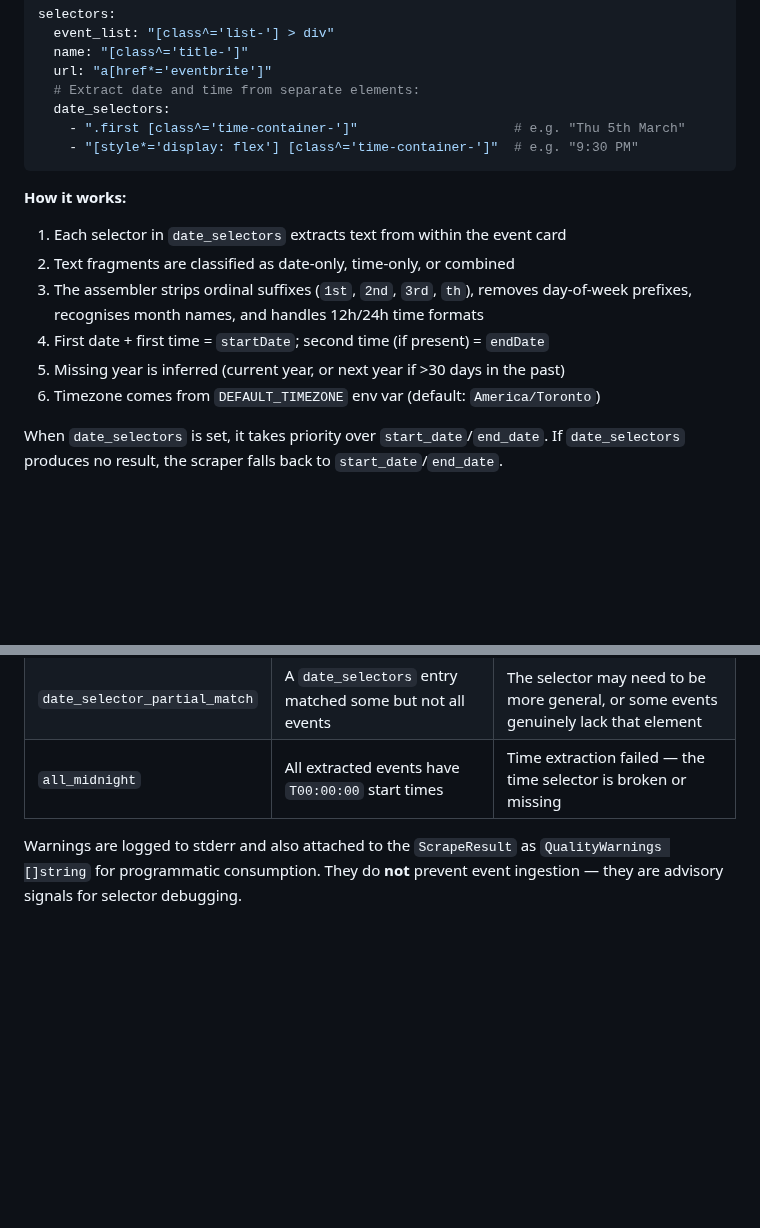
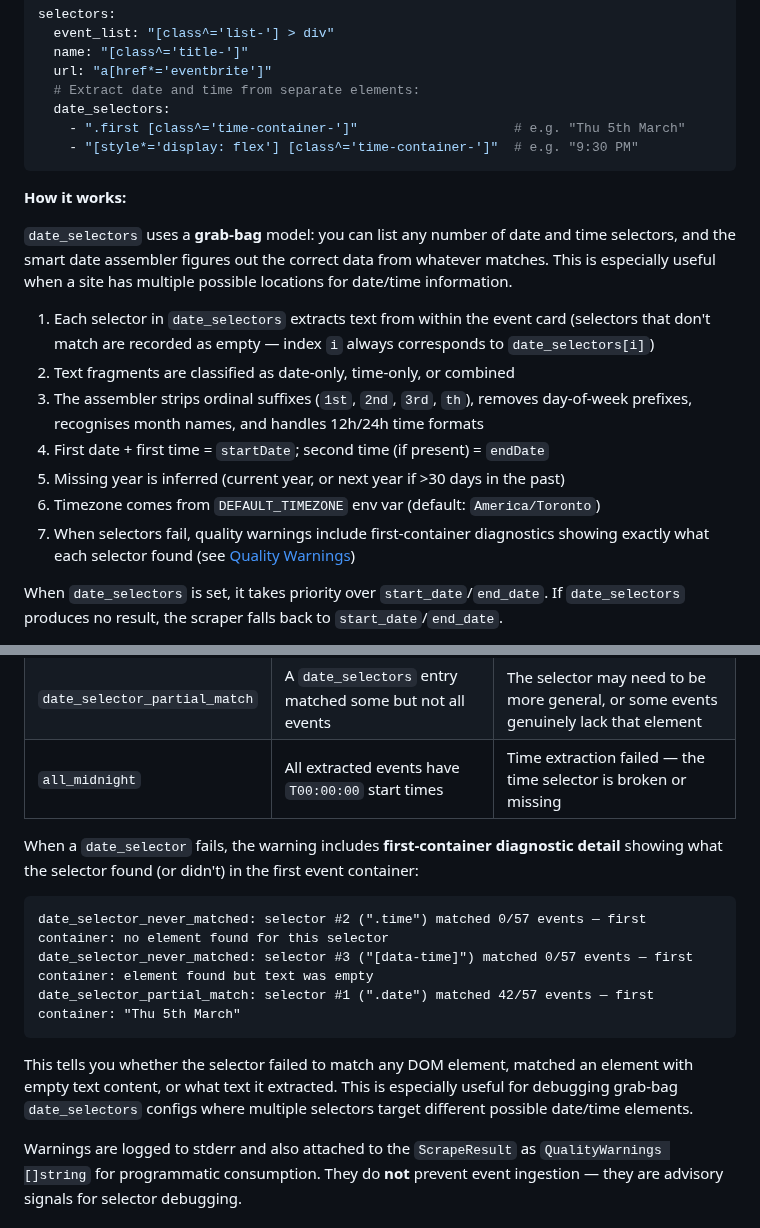
Before and after one commit to Togather-Foundation/server, a Markdown page: docs/integration/scraper.md, 2 parts joined by grey strips. Rendered like a GitHub page; blank space fills up the shorter version.

Commit message:
docs(scraper): document date_selector probe diagnostics and grab-bag model
Update Quality Warnings section with first-container diagnostic examples
and explain the grab-bag model for date_selectors.

Generated-by: github-copilot/claude-opus-4.6

````diff
--- a/docs/integration/scraper.md
+++ b/docs/integration/scraper.md
@@ -397,13 +397,22 @@ selectors:
 
 **How it works:**
 
+`date_selectors` uses a **grab-bag** model: you can list any number of date and
+time selectors, and the smart date assembler figures out the correct data from
+whatever matches. This is especially useful when a site has multiple possible
+locations for date/time information.
+
 1. Each selector in `date_selectors` extracts text from within the event card
+   (selectors that don't match are recorded as empty — index `i` always
+   corresponds to `date_selectors[i]`)
 2. Text fragments are classified as date-only, time-only, or combined
 3. The assembler strips ordinal suffixes (`1st`, `2nd`, `3rd`, `th`), removes
    day-of-week prefixes, recognises month names, and handles 12h/24h time formats
 4. First date + first time = `startDate`; second time (if present) = `endDate`
 5. Missing year is inferred (current year, or next year if >30 days in the past)
 6. Timezone comes from `DEFAULT_TIMEZONE` env var (default: `America/Toronto`)
+7. When selectors fail, quality warnings include first-container diagnostics
+   showing exactly what each selector found (see [Quality Warnings](#quality-warnings))
 
 When `date_selectors` is set, it takes priority over `start_date`/`end_date`.
 If `date_selectors` produces no result, the scraper falls back to `start_date`/`end_date`.
@@ -431,6 +440,20 @@ SCRAPER_HEADLESS_ENABLED=true ./server scrape source lula-lounge \
 | `date_selector_never_matched` | A `date_selectors` entry matched 0 events | The CSS selector is wrong — inspect the DOM and fix it |
 | `date_selector_partial_match` | A `date_selectors` entry matched some but not all events | The selector may need to be more general, or some events genuinely lack that element |
 | `all_midnight` | All extracted events have `T00:00:00` start times | Time extraction failed — the time selector is broken or missing |
+
+When a `date_selector` fails, the warning includes **first-container diagnostic
+detail** showing what the selector found (or didn't) in the first event container:
+
+```
+date_selector_never_matched: selector #2 (".time") matched 0/57 events — first container: no element found for this selector
+date_selector_never_matched: selector #3 ("[data-time]") matched 0/57 events — first container: element found but text was empty
+date_selector_partial_match: selector #1 (".date") matched 42/57 events — first container: "Thu 5th March"
+```
+
+This tells you whether the selector failed to match any DOM element, matched an
+element with empty text content, or what text it extracted. This is especially
+useful for debugging grab-bag `date_selectors` configs where multiple selectors
+target different possible date/time elements.
 
 Warnings are logged to stderr and also attached to the `ScrapeResult` as
 `QualityWarnings []string` for programmatic consumption. They do **not** prevent
````
